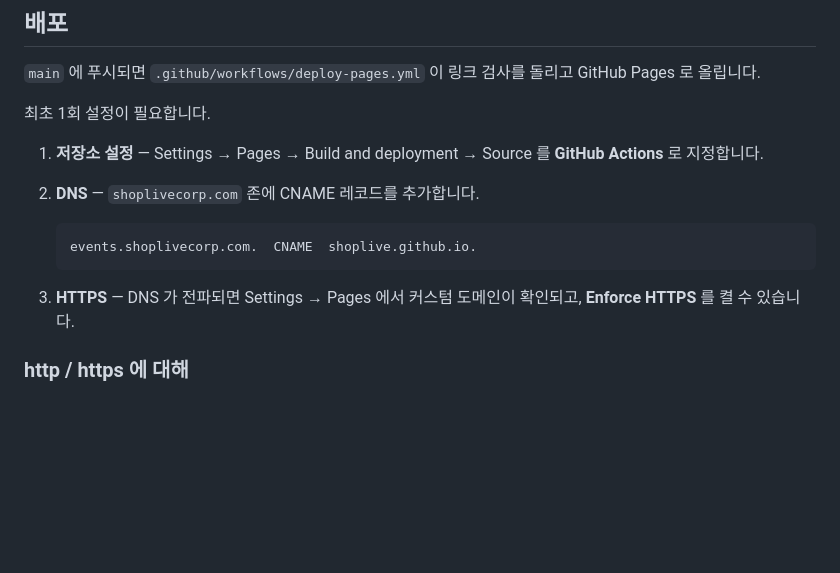
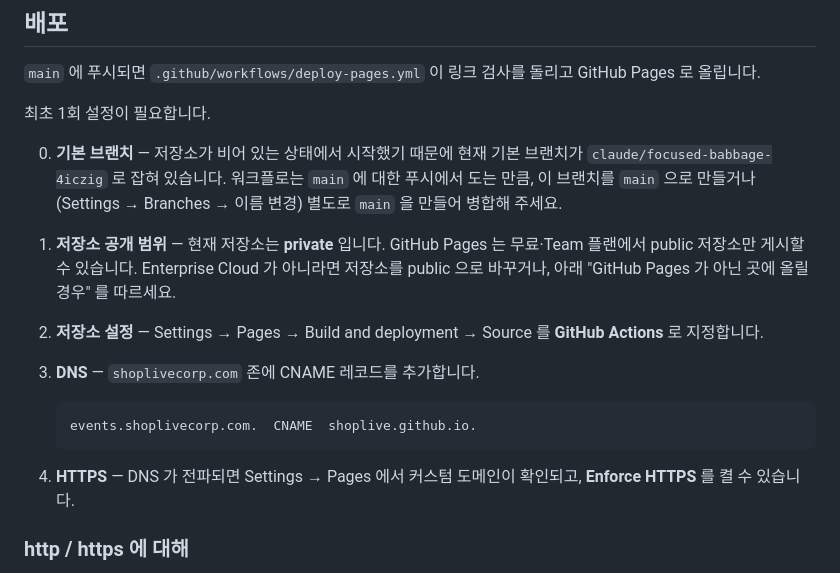
Before and after one commit to shoplive/events, a Markdown page: README.md, the part around the change. Rendered like a GitHub page; blank space fills up the shorter version.

Commit message:
Note the two repository settings that block the first deploy
The repository was empty, so pushing this branch made it the default and no
main branch exists for the workflow's push trigger to match. It is also
private, and GitHub Pages only publishes private repositories on Enterprise
Cloud. Both are the owner's call to change, so record them in the setup steps
rather than working around them.

Co-Authored-By: Claude Opus 5 <noreply@anthropic.com>
Claude-Session: https://claude.ai/code/session_01SChCWEoLB8VTT8diAXE1zq

````diff
--- a/README.md
+++ b/README.md
@@ -74,15 +74,22 @@ GitHub Pages 로 올립니다.
 
 최초 1회 설정이 필요합니다.
 
-1. **저장소 설정** — Settings → Pages → Build and deployment → Source 를
+0. **기본 브랜치** — 저장소가 비어 있는 상태에서 시작했기 때문에 현재 기본 브랜치가
+   `claude/focused-babbage-4iczig` 로 잡혀 있습니다. 워크플로는 `main` 에 대한 푸시에서
+   도는 만큼, 이 브랜치를 `main` 으로 만들거나(Settings → Branches → 이름 변경) 별도로
+   `main` 을 만들어 병합해 주세요.
+1. **저장소 공개 범위** — 현재 저장소는 **private** 입니다. GitHub Pages 는 무료·Team
+   플랜에서 public 저장소만 게시할 수 있습니다. Enterprise Cloud 가 아니라면 저장소를
+   public 으로 바꾸거나, 아래 "GitHub Pages 가 아닌 곳에 올릴 경우" 를 따르세요.
+2. **저장소 설정** — Settings → Pages → Build and deployment → Source 를
    **GitHub Actions** 로 지정합니다.
-2. **DNS** — `shoplivecorp.com` 존에 CNAME 레코드를 추가합니다.
+3. **DNS** — `shoplivecorp.com` 존에 CNAME 레코드를 추가합니다.
 
    ```
    events.shoplivecorp.com.  CNAME  shoplive.github.io.
    ```
 
-3. **HTTPS** — DNS 가 전파되면 Settings → Pages 에서 커스텀 도메인이 확인되고,
+4. **HTTPS** — DNS 가 전파되면 Settings → Pages 에서 커스텀 도메인이 확인되고,
    **Enforce HTTPS** 를 켤 수 있습니다.
 
 ### http / https 에 대해
````
